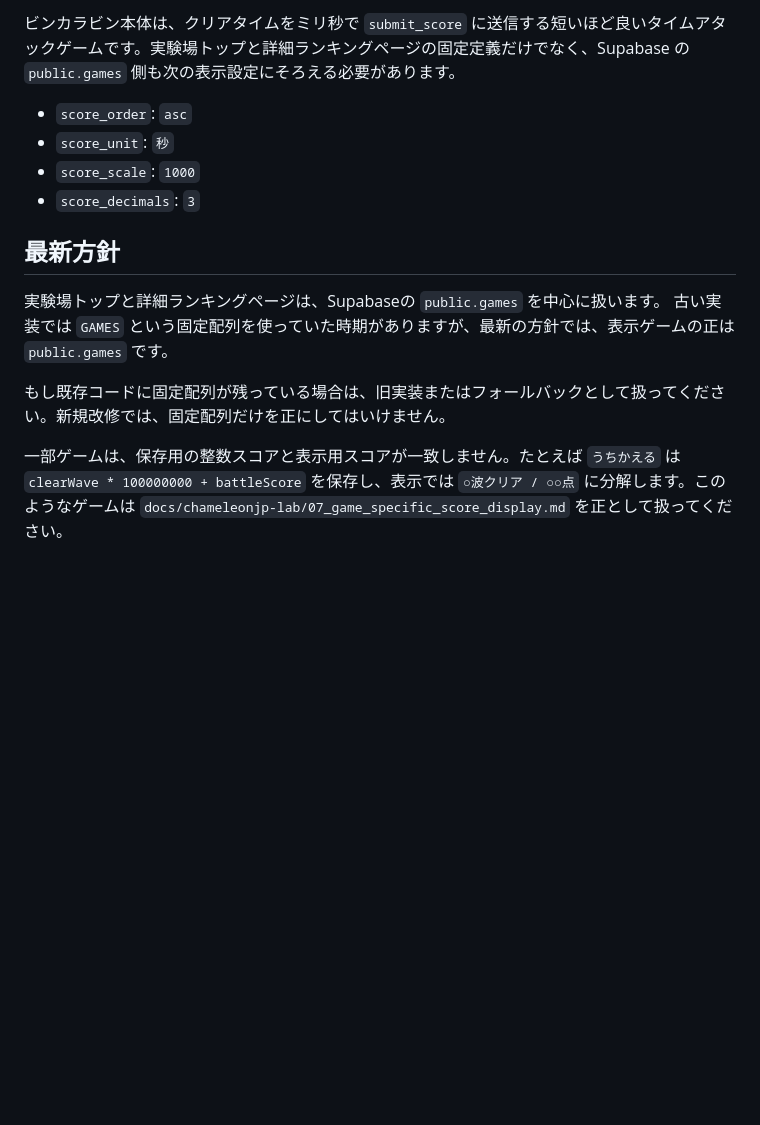
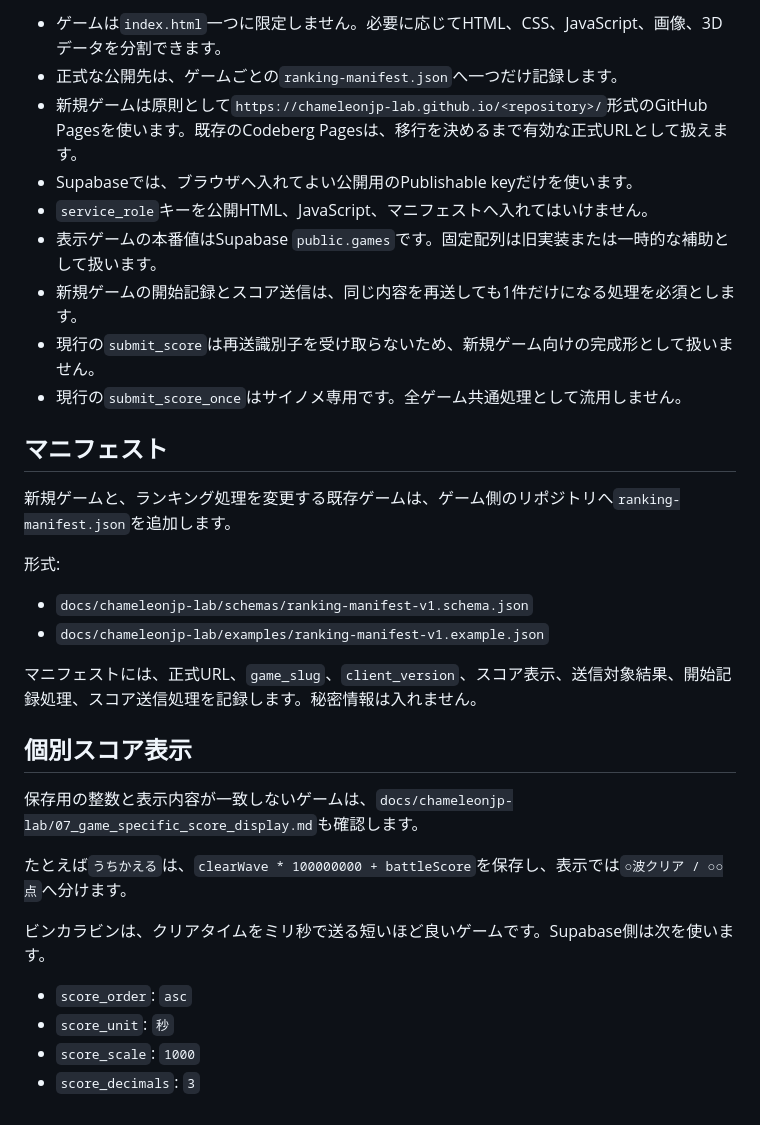
Before and after one commit to chameleonjp-lab/chameleonjp_lab, a Markdown page: README.md, the part around one of its changes. Rendered like a GitHub page; blank space fills up the shorter version.

```diff
--- a/README.md
+++ b/README.md
@@ -47,16 +57,34 @@ Claude Codeに作業を依頼する場合は、最初にルートの `CLAUDE.md`
 
-ビンカラビン本体は、クリアタイムをミリ秒で `submit_score` に送信する短いほど良いタイムアタックゲームです。実験場トップと詳細ランキングページの固定定義だけでなく、Supabase の `public.games` 側も次の表示設定にそろえる必要があります。
+- ゲームは`index.html`一つに限定しません。必要に応じてHTML、CSS、JavaScript、画像、3Dデータを分割できます。
+- 正式な公開先は、ゲームごとの`ranking-manifest.json`へ一つだけ記録します。
+- 新規ゲームは原則として`https://chameleonjp-lab.github.io/<repository>/`形式のGitHub Pagesを使います。既存のCodeberg Pagesは、移行を決めるまで有効な正式URLとして扱えます。
+- Supabaseでは、ブラウザへ入れてよい公開用のPublishable keyだけを使います。
+- `service_role`キーを公開HTML、JavaScript、マニフェストへ入れてはいけません。
+- 表示ゲームの本番値はSupabase `public.games`です。固定配列は旧実装または一時的な補助として扱います。
+- 新規ゲームの開始記録とスコア送信は、同じ内容を再送しても1件だけになる処理を必須とします。
+- 現行の`submit_score`は再送識別子を受け取らないため、新規ゲーム向けの完成形として扱いません。
+- 現行の`submit_score_once`はサイノメ専用です。全ゲーム共通処理として流用しません。
+
+## マニフェスト
+
+新規ゲームと、ランキング処理を変更する既存ゲームは、ゲーム側のリポジトリへ`ranking-manifest.json`を追加します。
+
+形式:
+
+- `docs/chameleonjp-lab/schemas/ranking-manifest-v1.schema.json`
+- `docs/chameleonjp-lab/examples/ranking-manifest-v1.example.json`
+
+マニフェストには、正式URL、`game_slug`、`client_version`、スコア表示、送信対象結果、開始記録処理、スコア送信処理を記録します。秘密情報は入れません。
+
+## 個別スコア表示
+
+保存用の整数と表示内容が一致しないゲームは、`docs/chameleonjp-lab/07_game_specific_score_display.md`も確認します。
+
+たとえば`うちかえる`は、`clearWave * 100000000 + battleScore`を保存し、表示では`○波クリア / ○○点`へ分けます。
+
+ビンカラビンは、クリアタイムをミリ秒で送る短いほど良いゲームです。Supabase側は次を使います。
 
 - `score_order`: `asc`
 - `score_unit`: `秒`
 - `score_scale`: `1000`
 - `score_decimals`: `3`
-
-## 最新方針
-
-実験場トップと詳細ランキングページは、Supabaseの `public.games` を中心に扱います。
-古い実装では `GAMES` という固定配列を使っていた時期がありますが、最新の方針では、表示ゲームの正は `public.games` です。
-
-もし既存コードに固定配列が残っている場合は、旧実装またはフォールバックとして扱ってください。新規改修では、固定配列だけを正にしてはいけません。
-
-一部ゲームは、保存用の整数スコアと表示用スコアが一致しません。たとえば `うちかえる` は `clearWave * 100000000 + battleScore` を保存し、表示では `○波クリア / ○○点` に分解します。このようなゲームは `docs/chameleonjp-lab/07_game_specific_score_display.md` を正として扱ってください。
```
Also changed, not shown: other parts of README.md (+32 -22 lines).
